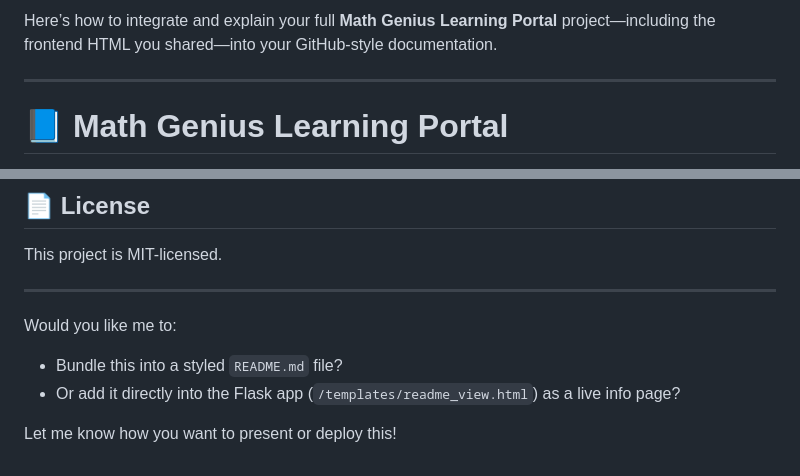
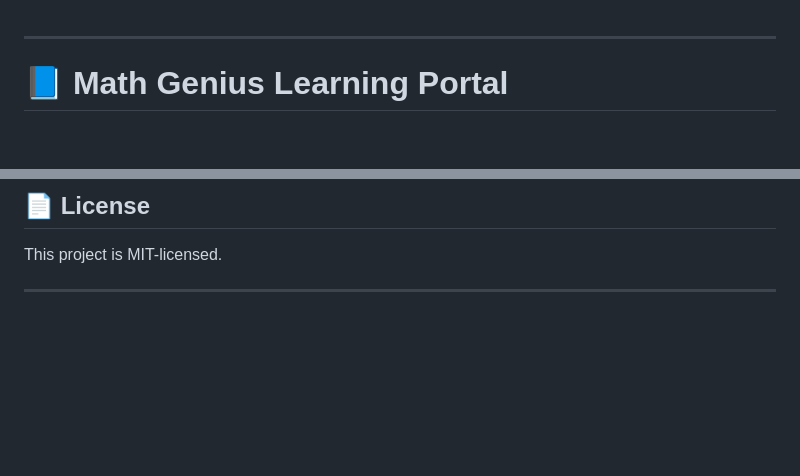
Before and after one commit to ronelsolomon/ainotebook, a Markdown page: README.md, 2 parts joined by grey strips. Rendered like a GitHub page; blank space fills up the shorter version.

```diff
--- a/README.md
+++ b/README.md
@@ -1,4 +1,4 @@
-Here’s how to integrate and explain your full **Math Genius Learning Portal** project—including the frontend HTML you shared—into your GitHub-style documentation.
+
 
 ---
 
@@ -175,9 +175,3 @@ Pull requests welcome! Please:
 This project is MIT-licensed.
 
 ---
-
-Would you like me to:
-- Bundle this into a styled `README.md` file?
-- Or add it directly into the Flask app (`/templates/readme_view.html`) as a live info page?
-
-Let me know how you want to present or deploy this!
```
